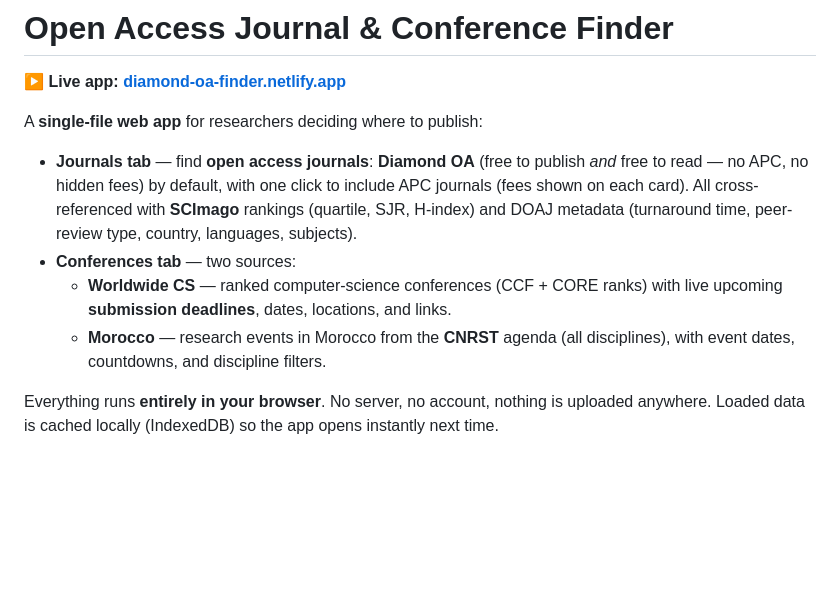
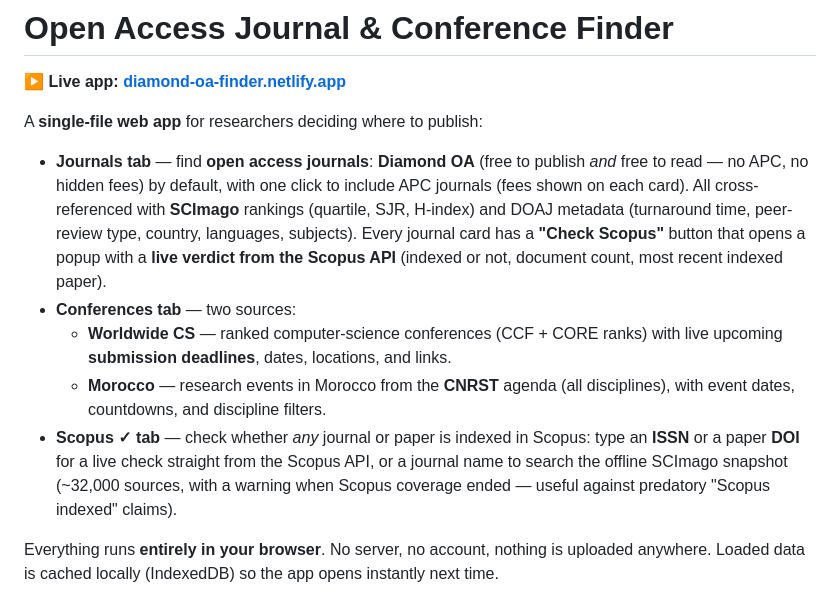
Before and after one commit to Lamhour-Mohamed-Akram/Diamond-OA-Journal-Finder, a Markdown page: README.md, the part around one of its changes. Rendered like a GitHub page; blank space fills up the shorter version.

```diff
--- a/README.md
+++ b/README.md
@@ -4,10 +4,11 @@
 
 A **single-file web app** for researchers deciding where to publish:
 
-- **Journals tab** — find **open access journals**: **Diamond OA** (free to publish *and* free to read — no APC, no hidden fees) by default, with one click to include APC journals (fees shown on each card). All cross-referenced with **SCImago** rankings (quartile, SJR, H-index) and DOAJ metadata (turnaround time, peer-review type, country, languages, subjects).
+- **Journals tab** — find **open access journals**: **Diamond OA** (free to publish *and* free to read — no APC, no hidden fees) by default, with one click to include APC journals (fees shown on each card). All cross-referenced with **SCImago** rankings (quartile, SJR, H-index) and DOAJ metadata (turnaround time, peer-review type, country, languages, subjects). Every journal card has a **"Check Scopus"** button that opens a popup with a **live verdict from the Scopus API** (indexed or not, document count, most recent indexed paper).
 - **Conferences tab** — two sources:
   - **Worldwide CS** — ranked computer-science conferences (CCF + CORE ranks) with live upcoming **submission deadlines**, dates, locations, and links.
   - **Morocco** — research events in Morocco from the **CNRST** agenda (all disciplines), with event dates, countdowns, and discipline filters.
+- **Scopus ✓ tab** — check whether *any* journal or paper is indexed in Scopus: type an **ISSN** or a paper **DOI** for a live check straight from the Scopus API, or a journal name to search the offline SCImago snapshot (~32,000 sources, with a warning when Scopus coverage ended — useful against predatory "Scopus indexed" claims).
 
 Everything runs **entirely in your browser**. No server, no account, nothing is uploaded anywhere. Loaded data is cached locally (IndexedDB) so the app opens instantly next time.
 
```
Also changed, not shown: other parts of README.md (+11 -1 lines).
